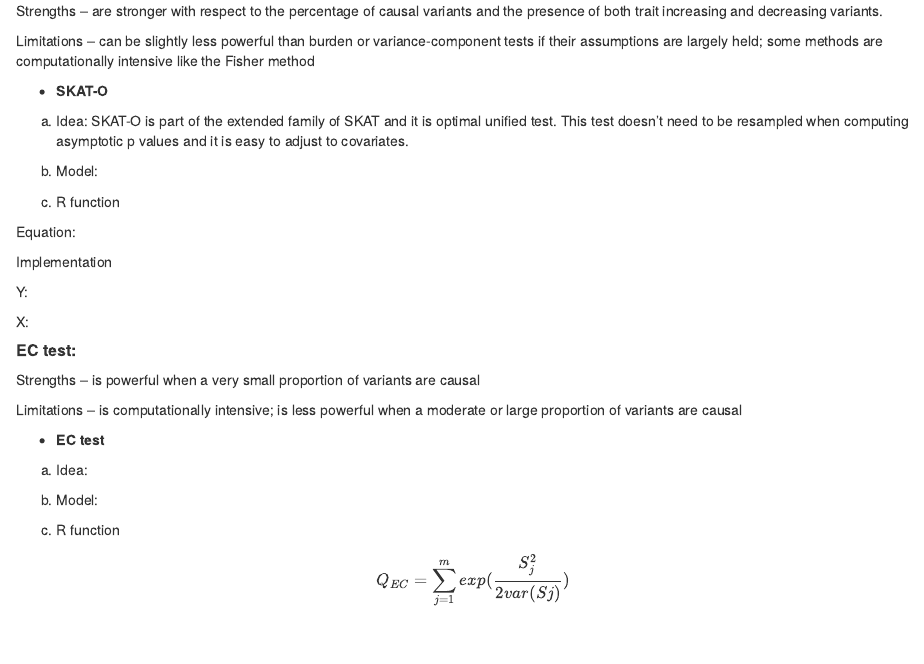
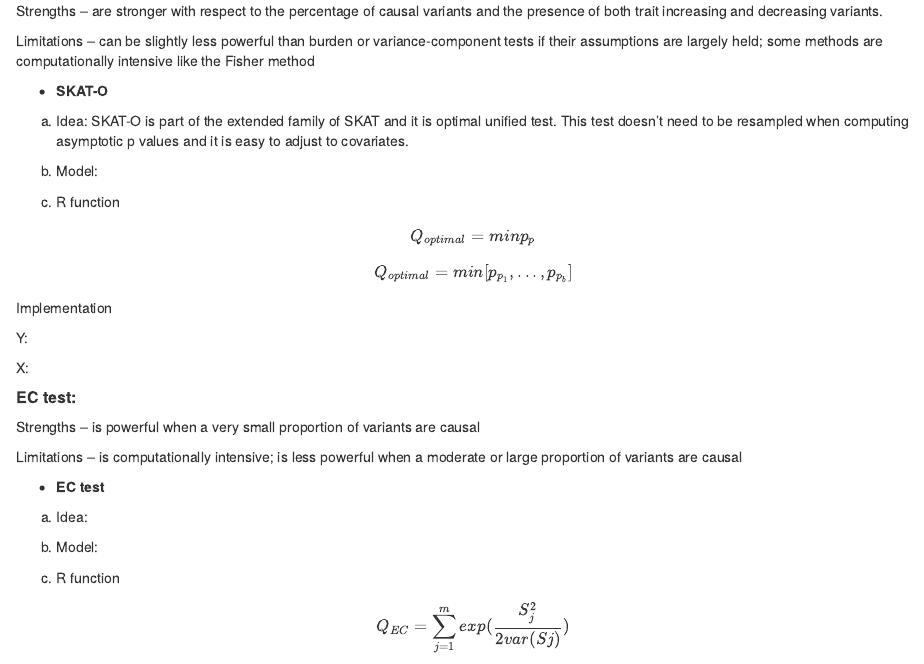
Before and after one commit to SophieFournier/myproject, an R Markdown document (analysis/first-analysis.Rmd): the page in a window 1100 px wide, from 2020 px down. Rendered offline with R 4.5, knitr and Pandoc, with nearby package versions; drawn as R Markdown's standard HTML page in place of the format the file asks for.

Commit message:
Add my first analysis

```diff
--- a/analysis/first-analysis.Rmd
+++ b/analysis/first-analysis.Rmd
@@ -120,7 +120,9 @@ Limitations – can be slightly less powerful than burden or variance-component
 
 (c) R function
 
-Equation:
+$$Q_{optimal}=minp_p$$
+
+$$Q_{optimal}=min[p_{p_1},...,p_{p_b}]$$
 
 Implementation
 
```
